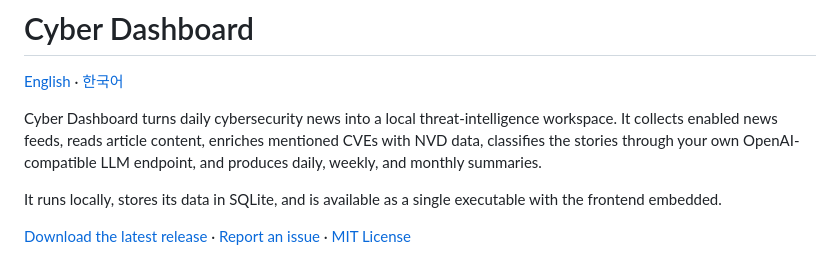
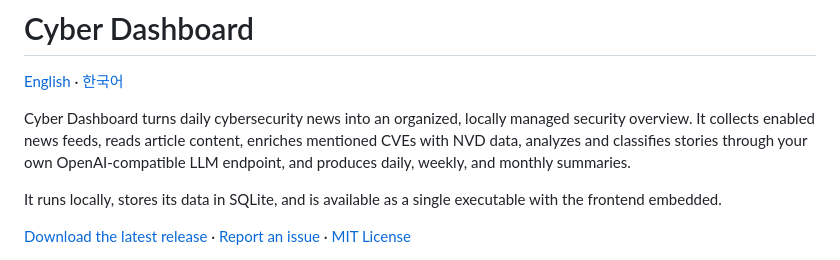
Before and after one commit to found-cake/cyber-dashboard, a Markdown page: README.md, the part around the change. Rendered like a GitHub page.

```diff
--- a/README.md
+++ b/README.md
@@ -2,7 +2,7 @@
 
 [English](README.md) · [한국어](README_KR.md)
 
-Cyber Dashboard turns daily cybersecurity news into a local threat-intelligence workspace. It collects enabled news feeds, reads article content, enriches mentioned CVEs with NVD data, classifies the stories through your own OpenAI-compatible LLM endpoint, and produces daily, weekly, and monthly summaries.
+Cyber Dashboard turns daily cybersecurity news into an organized, locally managed security overview. It collects enabled news feeds, reads article content, enriches mentioned CVEs with NVD data, analyzes and classifies stories through your own OpenAI-compatible LLM endpoint, and produces daily, weekly, and monthly summaries.
 
 It runs locally, stores its data in SQLite, and is available as a single executable with the frontend embedded.
 
```
Also changed, not shown: README_KR.md (+1 -1 lines).
